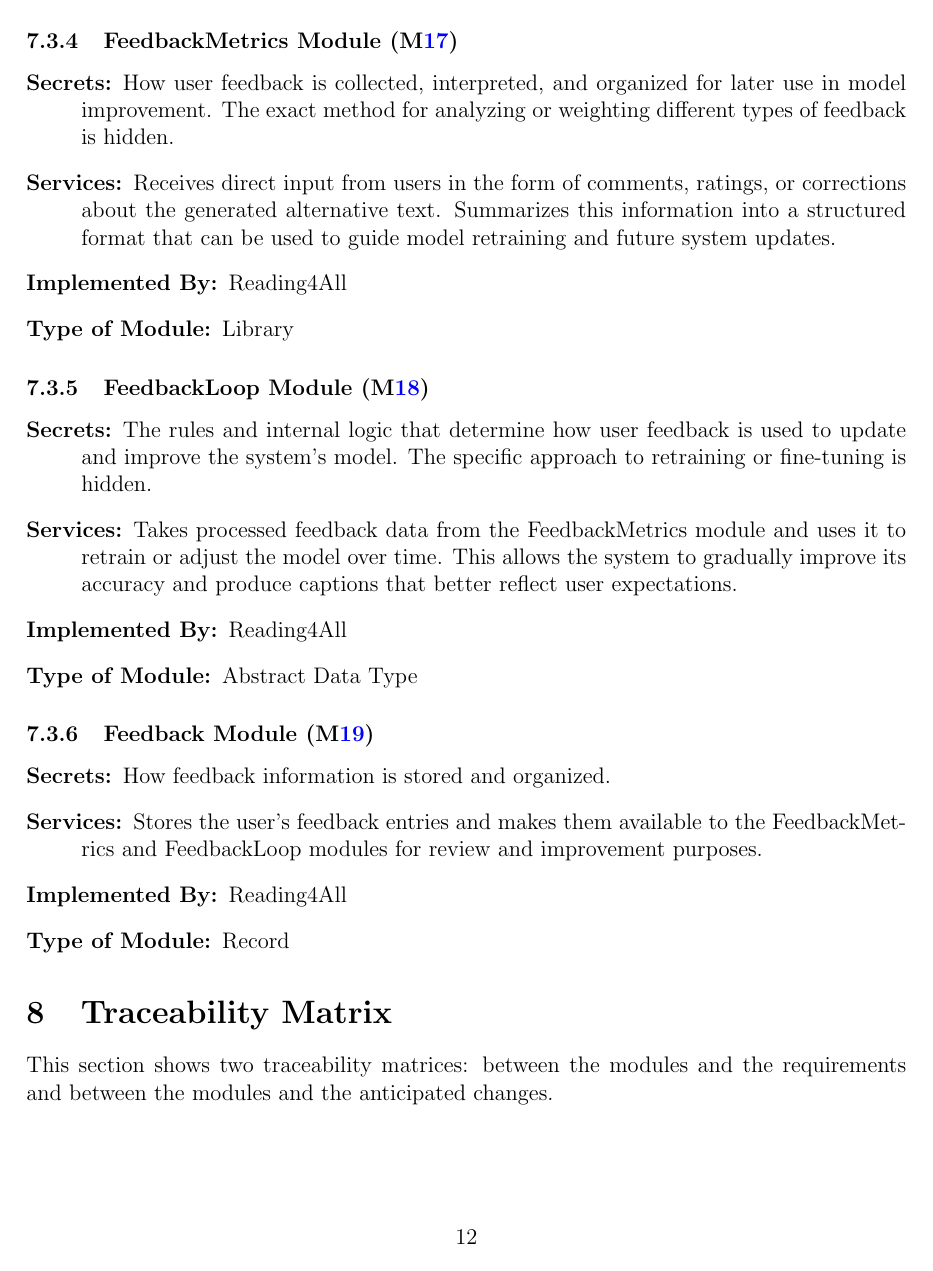
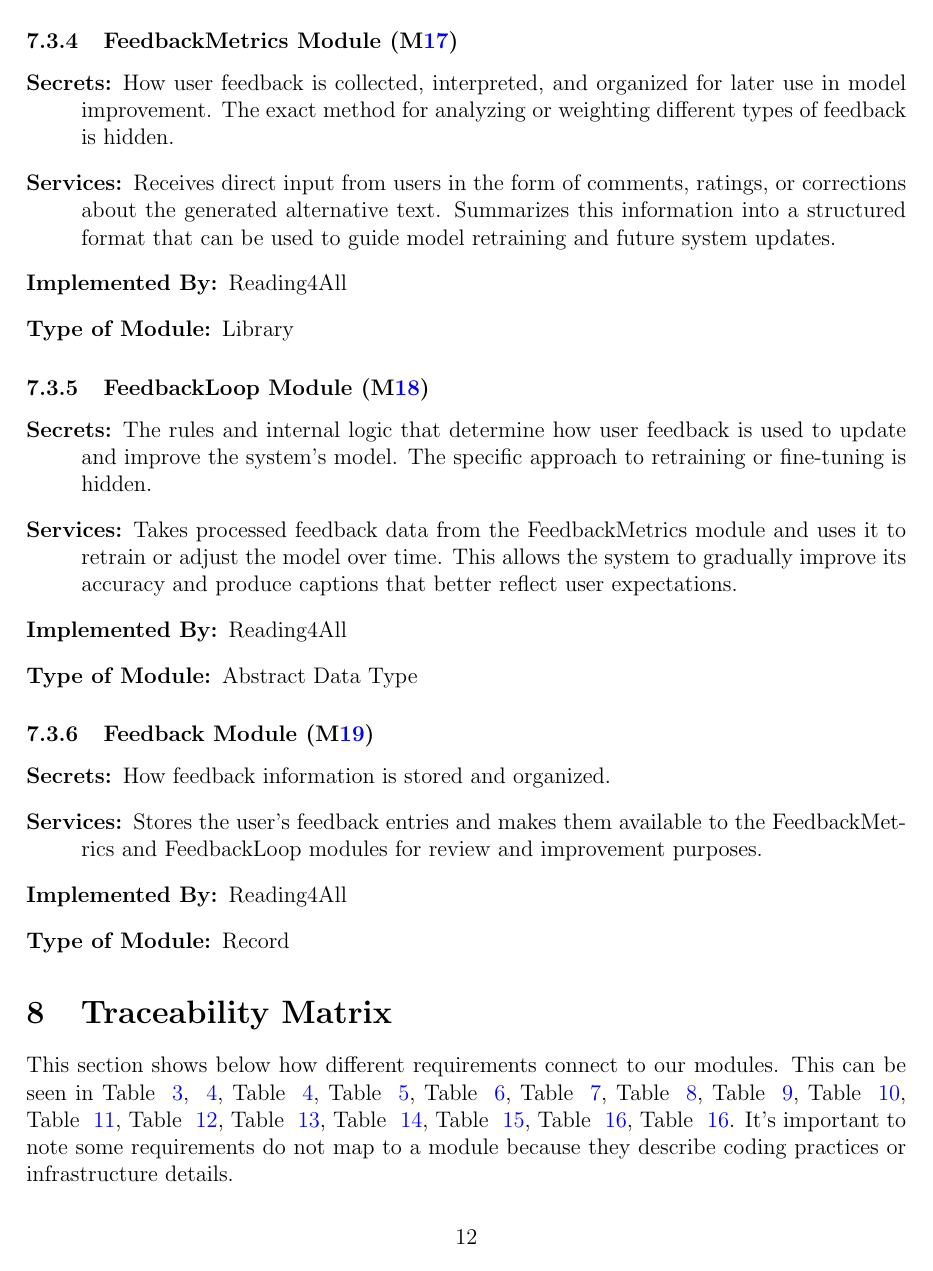
Before and after one commit to 4G06-CAPSTONE-2025/Reading4All, a LaTeX document (docs/Design/SoftArchitecture/MG.tex): page 17 of 24. Compiled offline with pdfLaTeX.

Commit message:
Making sure traceability tables are referenced

```diff
--- a/docs/Design/SoftArchitecture/MG.tex
+++ b/docs/Design/SoftArchitecture/MG.tex
@@ -633,7 +633,13 @@ subsection and follow the following format:
 
 \section{Traceability Matrix} \label{SecTM}
 
-This section shows two traceability matrices: between the modules and the
+This section shows below how different requirements connect to our modules. This can be seen in Table ~\ref{TblFRT},
+~\ref{TblLFRT}, Table ~\ref{TblLFRT}, Table ~\ref{TblSRT}, Table ~\ref{TblURT}, Table ~\ref{TblPIRT}, Table ~\ref{TblLRMT},
+Table ~\ref{TblUPRT}, Table ~\ref{TblART},  Table ~\ref{TblPRT},  Table ~\ref{TblOERT},  Table ~\ref{TblMSRT}, Table ~\ref{TblSRT1},
+Table ~\ref{TblCR}, Table ~\ref{TbltCompR}, Table ~\ref{TbltCompR}. It's important to note some requirements do not map to a module because they describe coding practices or infrastructure details.
+
+Finally, Table ~\ref{TblACT} shows how our modules connect to the anticipated changes
+  two traceability matrices: between the modules and the
 requirements and between the modules and the anticipated changes.
 
 % the table should use mref, the requirements should be named, use something
```
Also changed, not shown: docs/Design/SoftDetailedDes/MIS.tex (+0 -2 lines), docs/Design/SoftArchitecture/MG.tex (4 more changed lines).
